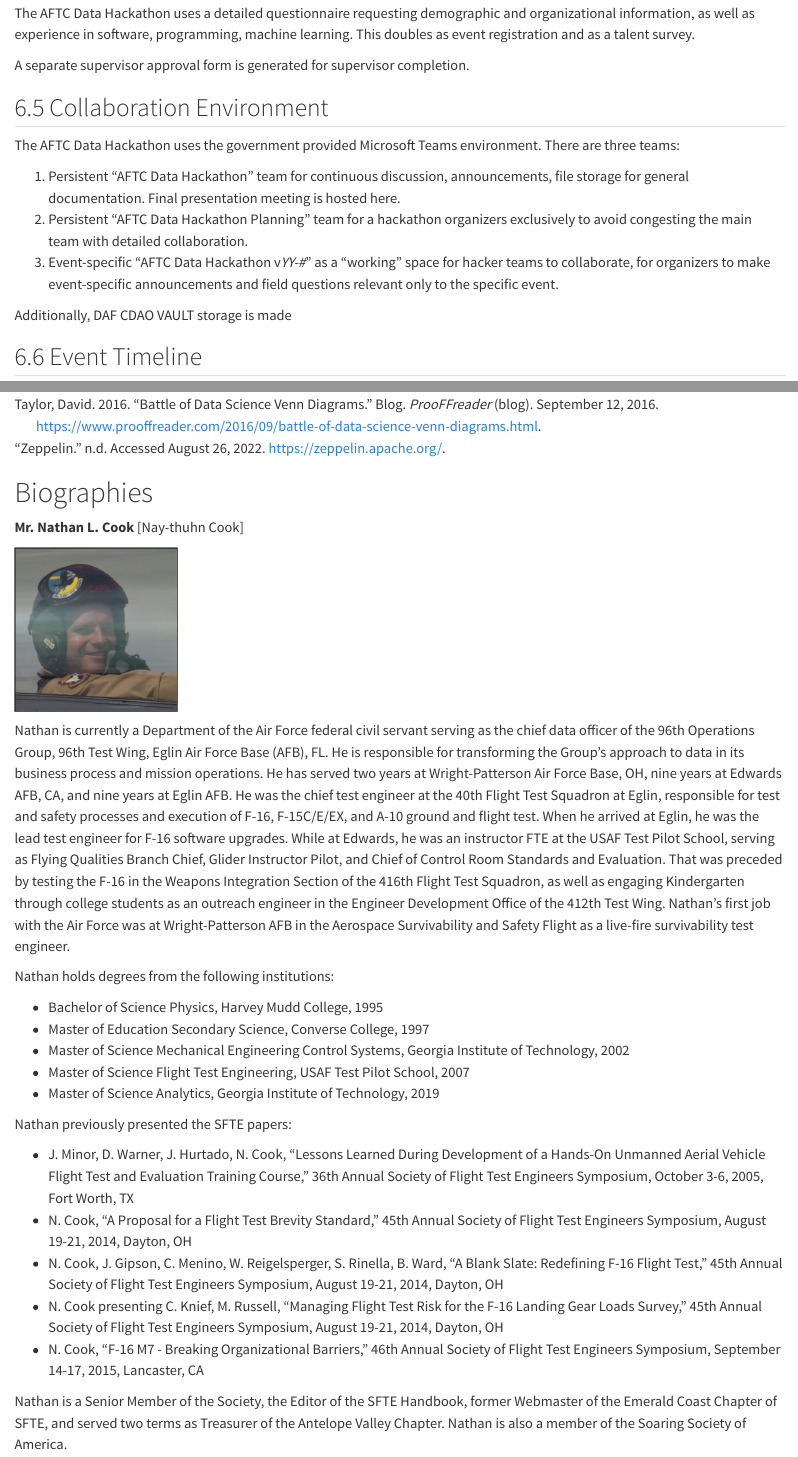
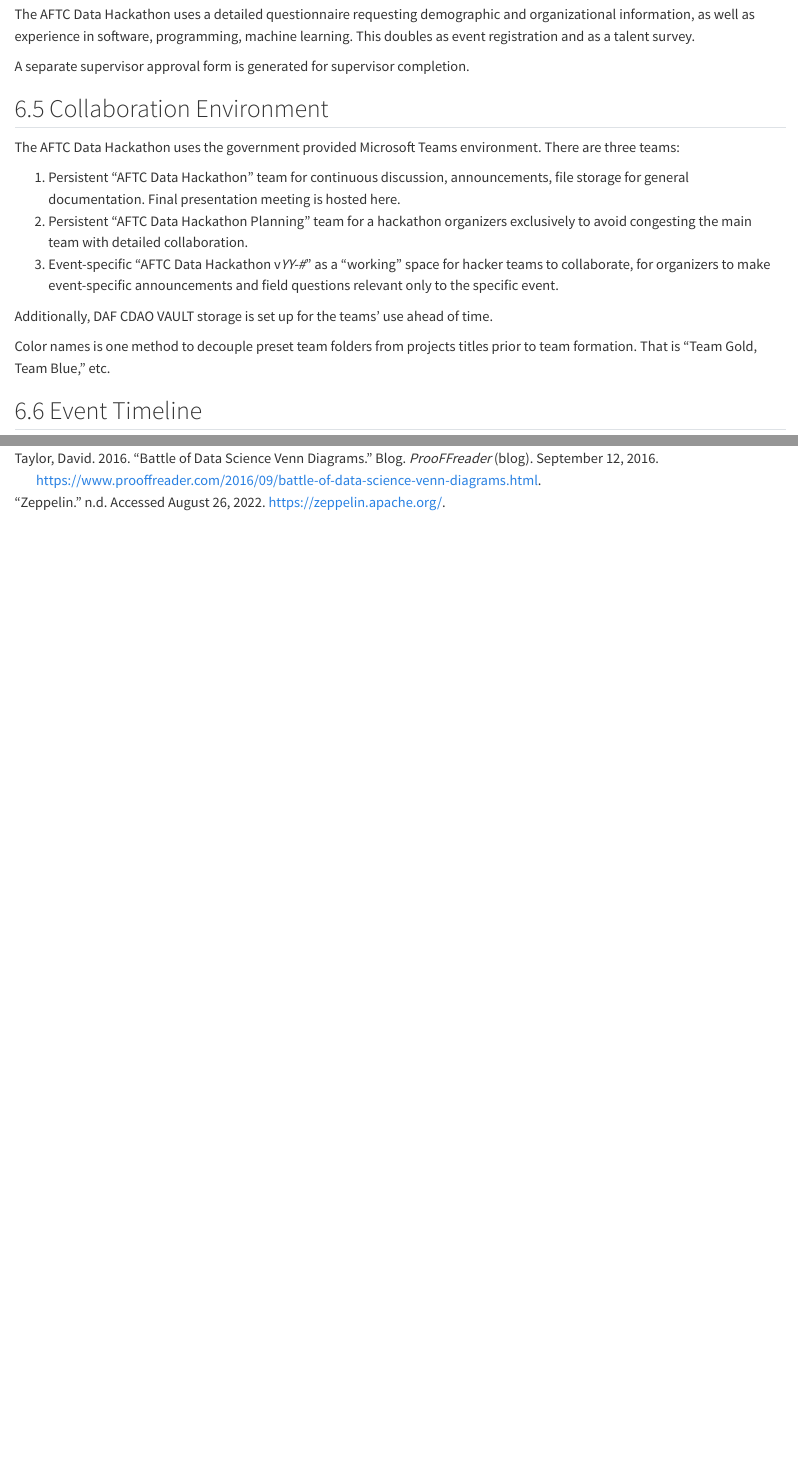
Before and after one commit to cooknl/hackathon-paper, a Quarto document (hackathon-cook-soileau-mccormack.qmd): the page in a window 1100 px wide, from 9640 px down before the commit and from 9460 px down after it, so that both start at the same text, and a second part further down, joined at a grey line. Rendered offline with R 4.5, knitr and Pandoc in place of Quarto, with nearby package versions; drawn as R Markdown's standard HTML page in place of the format the file asks for.

Commit message:
Final version

```diff
--- a/hackathon-cook-soileau-mccormack.qmd
+++ b/hackathon-cook-soileau-mccormack.qmd
@@ -316,7 +311,9 @@ The AFTC Data Hackathon uses the government provided Microsoft Teams environment
 2. Persistent "AFTC Data Hackathon Planning" team for a hackathon organizers exclusively to avoid congesting the main team with detailed collaboration.
 3. Event-specific "AFTC Data Hackathon v*YY-#*" as a "working" space for hacker teams to collaborate, for organizers to make event-specific announcements and field questions relevant only to the specific event.
 
-Additionally, DAF CDAO VAULT storage is made
+Additionally, DAF CDAO VAULT storage is set up for the teams' use ahead of time.
+
+Color names is one method to decouple preset team folders from projects titles prior to team formation. That is "Team Gold, Team Blue," etc.
 
 ## Event Timeline
 
@@ -451,29 +450,3 @@ The AFTC Data Hackathon organizers would like to extend a special thanks to the
 
 ::: {#refs}
 :::
-
-# Biographies {.appendix .unnumbered}
-
-**Mr. Nathan L. Cook** [Nay-thuhn Cook]
-
-![](cook-pic.png){width=2in}
-
-Nathan is currently a Department of the Air Force federal civil servant serving as the chief data officer of the 96th Operations Group, 96th Test Wing, Eglin Air Force Base (AFB), FL. He is responsible for transforming the Group's approach to data in its business process and mission operations. He has served two years at Wright-Patterson Air Force Base, OH, nine years at Edwards AFB, CA, and nine years at Eglin AFB. He was the chief test engineer at the 40th Flight Test Squadron at Eglin, responsible for test and safety processes and execution of F-16, F-15C/E/EX, and A-10 ground and flight test. When he arrived at Eglin, he was the lead test engineer for F-16 software upgrades. While at Edwards, he was an instructor FTE at the USAF Test Pilot School, serving as Flying Qualities Branch Chief, Glider Instructor Pilot, and Chief of Control Room Standards and Evaluation. That was preceded by testing the F-16 in the Weapons Integration Section of the 416th Flight Test Squadron, as well as engaging Kindergarten through college students as an outreach engineer in the Engineer Development Office of the 412th Test Wing. Nathan’s first job with the Air Force was at Wright-Patterson AFB in the Aerospace Survivability and Safety Flight as a live-fire survivability test engineer.
-
-Nathan holds degrees from the following institutions:
-
-- Bachelor of Science Physics, Harvey Mudd College, 1995
-- Master of Education Secondary Science, Converse College, 1997
-- Master of Science Mechanical Engineering Control Systems, Georgia Institute of Technology, 2002
-- Master of Science Flight Test Engineering, USAF Test Pilot School, 2007
-- Master of Science Analytics, Georgia Institute of Technology, 2019
-
-Nathan previously presented the SFTE papers:
-
-- J. Minor, D. Warner, J. Hurtado, N. Cook, “Lessons Learned During Development of a Hands-On Unmanned Aerial Vehicle Flight Test and Evaluation Training Course,” 36th Annual Society of Flight Test Engineers Symposium, October 3-6, 2005, Fort Worth, TX
-- N. Cook, “A Proposal for a Flight Test Brevity Standard,” 45th Annual Society of Flight Test Engineers Symposium, August 19-21, 2014, Dayton, OH
-- N. Cook, J. Gipson, C. Menino, W. Reigelsperger, S. Rinella, B. Ward, “A Blank Slate: Redefining F-16 Flight Test,” 45th Annual Society of Flight Test Engineers Symposium, August 19-21, 2014, Dayton, OH
-- N. Cook presenting C. Knief, M. Russell, “Managing Flight Test Risk for the F-16 Landing Gear Loads Survey,” 45th Annual Society of Flight Test Engineers Symposium, August 19-21, 2014, Dayton, OH
-- N. Cook, “F-16 M7 - Breaking Organizational Barriers,” 46th Annual Society of Flight Test Engineers Symposium, September 14-17, 2015, Lancaster, CA
-
-Nathan is a Senior Member of the Society, the Editor of the SFTE Handbook, former Webmaster of the Emerald Coast Chapter of SFTE, and served two terms as Treasurer of the Antelope Valley Chapter. Nathan is also a member of the Soaring Society of America.
```
Also changed, not shown: hackathon-cook-soileau-mccormack.html, hackathon-cook-soileau-mccormack.pdf (added), hackathon-cook-soileau-mccormack.qmd (17 more changed lines), 1 other file.
